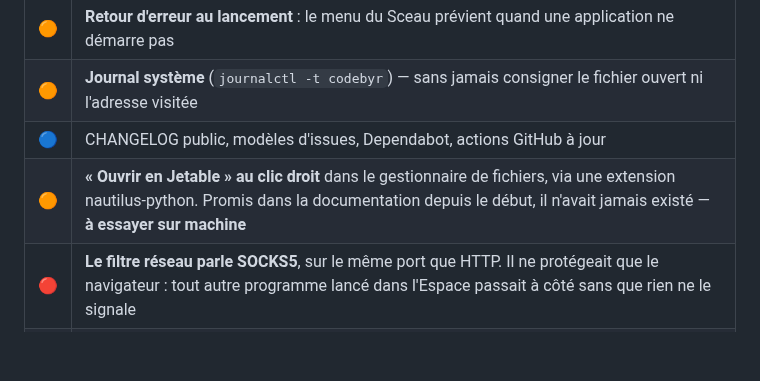
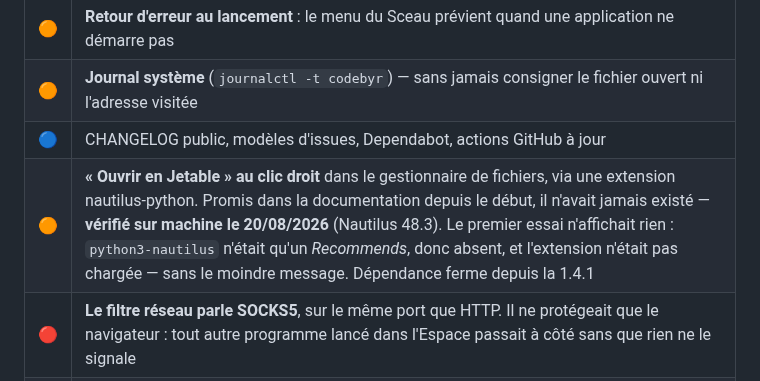
Before and after one commit to Romtouf/codebyr-os, a Markdown page: docs/chantiers.md, the part around the change. GitHub-like rendering; blank space fills up the shorter version.

Commit message:
Clic droit Jetable : vérifié sur machine, et pourquoi il manquait
Nautilus 48.3, entrée de menu confirmée présente. Le suivi des chantiers
note aussi le mode d’échec du premier essai : sans python3-nautilus
l’extension n’est pas chargée, sans message ni trace. C’est le genre de
détail qu’on redécouvre à ses dépens si personne ne l’écrit.

Co-Authored-By: Claude Opus 5 <noreply@anthropic.com>

```diff
--- a/docs/chantiers.md
+++ b/docs/chantiers.md
@@ -152,7 +152,7 @@ démarre plus », sur la fonction centrale du système.
 | 🟠 | **Retour d'erreur au lancement** : le menu du Sceau prévient quand une application ne démarre pas |
 | 🟠 | **Journal système** (`journalctl -t codebyr`) — sans jamais consigner le fichier ouvert ni l'adresse visitée |
 | 🔵 | CHANGELOG public, modèles d'issues, Dependabot, actions GitHub à jour |
-| 🟠 | **« Ouvrir en Jetable » au clic droit** dans le gestionnaire de fichiers, via une extension nautilus-python. Promis dans la documentation depuis le début, il n'avait jamais existé — **à essayer sur machine** |
+| 🟠 | **« Ouvrir en Jetable » au clic droit** dans le gestionnaire de fichiers, via une extension nautilus-python. Promis dans la documentation depuis le début, il n'avait jamais existé — **vérifié sur machine le 20/08/2026** (Nautilus 48.3). Le premier essai n'affichait rien : `python3-nautilus` n'était qu'un *Recommends*, donc absent, et l'extension n'était pas chargée — sans le moindre message. Dépendance ferme depuis la 1.4.1 |
 | 🔴 | **Le filtre réseau parle SOCKS5**, sur le même port que HTTP. Il ne protégeait que le navigateur : tout autre programme lancé dans l'Espace passait à côté sans que rien ne le signale |
 | 🟠 | **Une application Flatpak non cloisonnée le dit à l'écran.** L'avertissement existait — dans le terminal, c'est-à-dire nulle part pour qui a cliqué dans un menu. L'utilisateur croyait son application isolée, et le liseré coloré le lui confirmait à tort |
 | ⚪ | **`codebyr-space` : 1 173 → 919 lignes**, le bac à sable dans son propre module |
```
